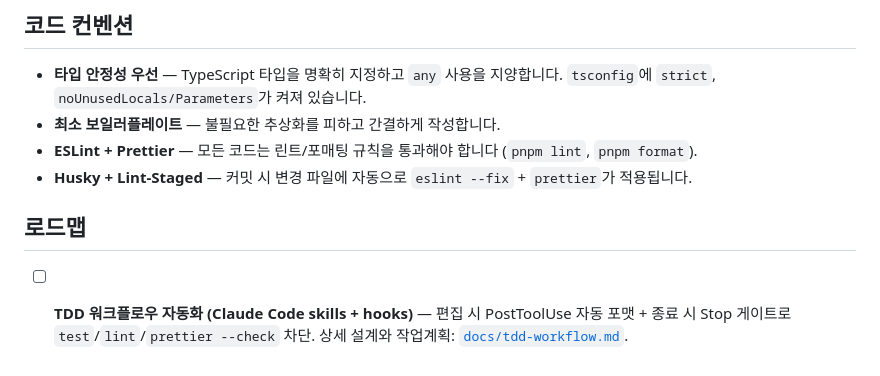
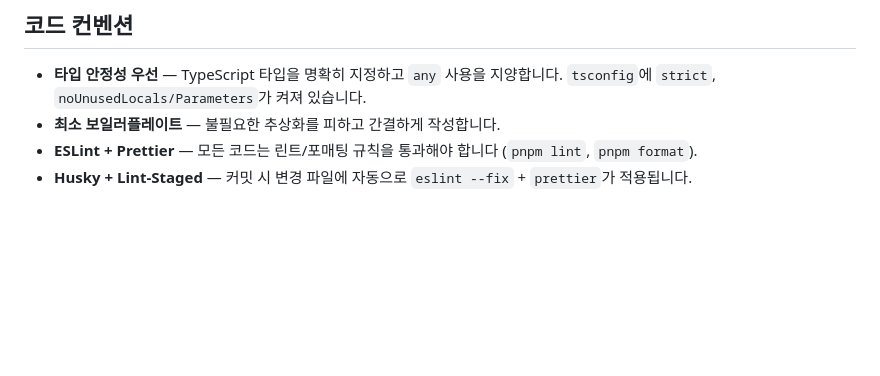
Before and after one commit to lcgyung/react-admin-template, a Markdown page: CLAUDE.md, the part around the change. GitHub-like rendering; blank space fills up the shorter version.

Commit message:
chore(docs): drop completed hooks plan & tdd-workflow blueprint; add status doc; trim roadmap
Co-Authored-By: Claude Opus 4.8 <noreply@anthropic.com>

```diff
--- a/CLAUDE.md
+++ b/CLAUDE.md
@@ -81,9 +81,3 @@ src
 - **최소 보일러플레이트** — 불필요한 추상화를 피하고 간결하게 작성합니다.
 - **ESLint + Prettier** — 모든 코드는 린트/포매팅 규칙을 통과해야 합니다 (`pnpm lint`, `pnpm format`).
 - **Husky + Lint-Staged** — 커밋 시 변경 파일에 자동으로 `eslint --fix` + `prettier`가 적용됩니다.
-
-## 로드맵
-
-- [ ] **TDD 워크플로우 자동화 (Claude Code skills + hooks)** — 편집 시 PostToolUse 자동 포맷 +
-      종료 시 Stop 게이트로 `test`/`lint`/`prettier --check` 차단. 상세 설계와 작업계획:
-      [`docs/tdd-workflow.md`](docs/tdd-workflow.md).
```
Also changed, not shown: docs/claude-hooks-status.md (added, +25 -0 lines), docs/tdd-workflow.md (deleted, +0 -166 lines).
